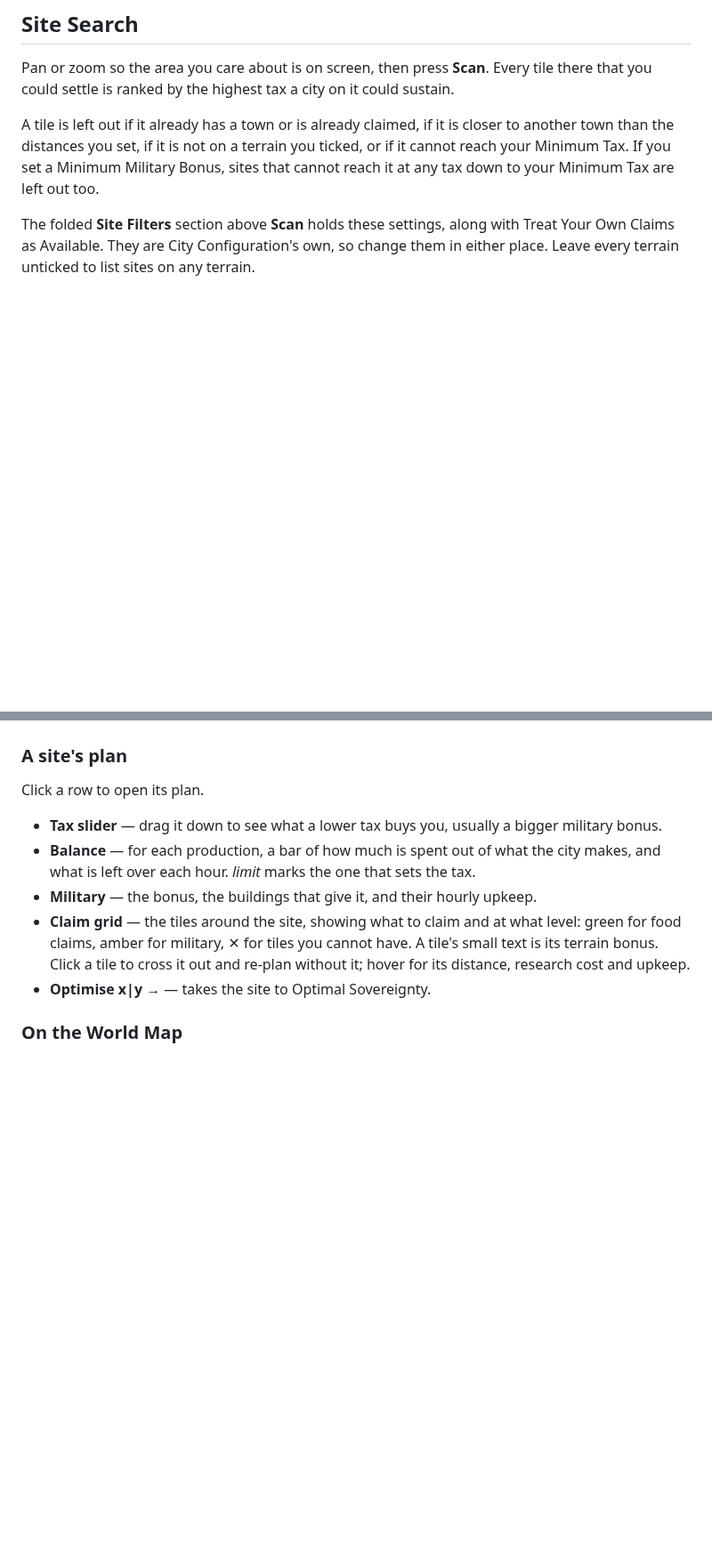
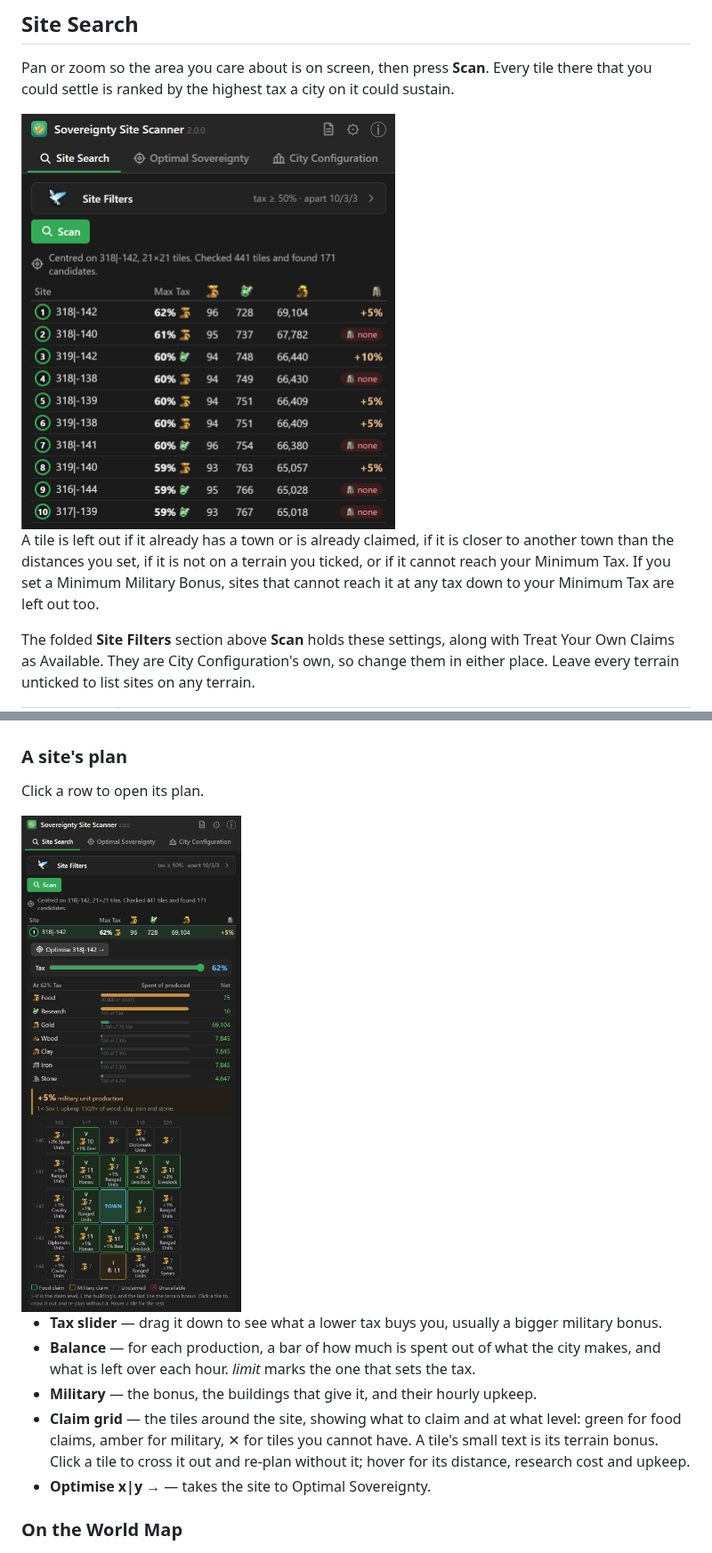
Before and after one commit to Norris-A/Illyriad-Epic-Town-Scanner, a Markdown page: README.md, 2 parts joined by grey strips. Shown at 89% size. GitHub-like rendering; pictures changed too: docs/images/site-plan.png (added), docs/images/site-search.png (added); blank space fills up the shorter version.

Commit message:
Add images to the README with a script to regenerate them

```diff
--- a/README.md
+++ b/README.md
@@ -53,6 +53,8 @@ Pan or zoom so the area you care about is on screen, then press **Scan**. Every
 tile there that you could settle is ranked by the highest tax a city on it could
 sustain.
 
+<img src="docs/images/site-search.png" alt="Site Search after a scan, listing the ten best sites" width="420">
+
 A tile is left out if it already has a town or is already claimed, if it is
 closer to another town than the distances you set, if it is not on a terrain you
 ticked, or if it cannot reach your Minimum Tax. If you set a Minimum Military
@@ -82,6 +84,8 @@ The table lists the best 200.
 ### A site's plan
 
 Click a row to open its plan.
+
+<img src="docs/images/site-plan.png" alt="A site's plan: tax slider, balance, military bonus and claim grid" width="420">
 
 - **Tax slider** — drag it down to see what a lower tax buys you, usually a
   bigger military bonus.
```
Also changed, not shown: other parts of README.md (+4 -0 lines), DEVELOPMENT.md (+12 -0 lines), docs/images/city-configuration.png (added), docs/images/optimal-sovereignty.png (added), 5 other files.
